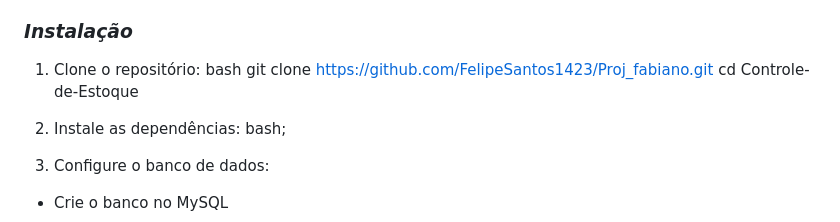
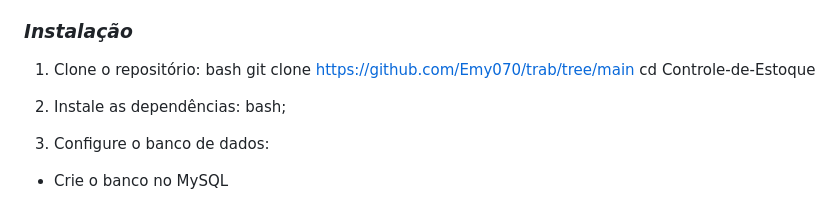
Before and after one commit to Emy070/trab, a Markdown page: README.md, the part around the change. GitHub-like rendering.

```diff
--- a/README.md
+++ b/README.md
@@ -49,7 +49,7 @@ dump_db_23-06.sql
 
 1. Clone o repositório:
  bash
- git clone https://github.com/FelipeSantos1423/Proj_fabiano.git
+ git clone https://github.com/Emy070/trab/tree/main
  cd Controle-de-Estoque
 
 2. Instale as dependências:
```
